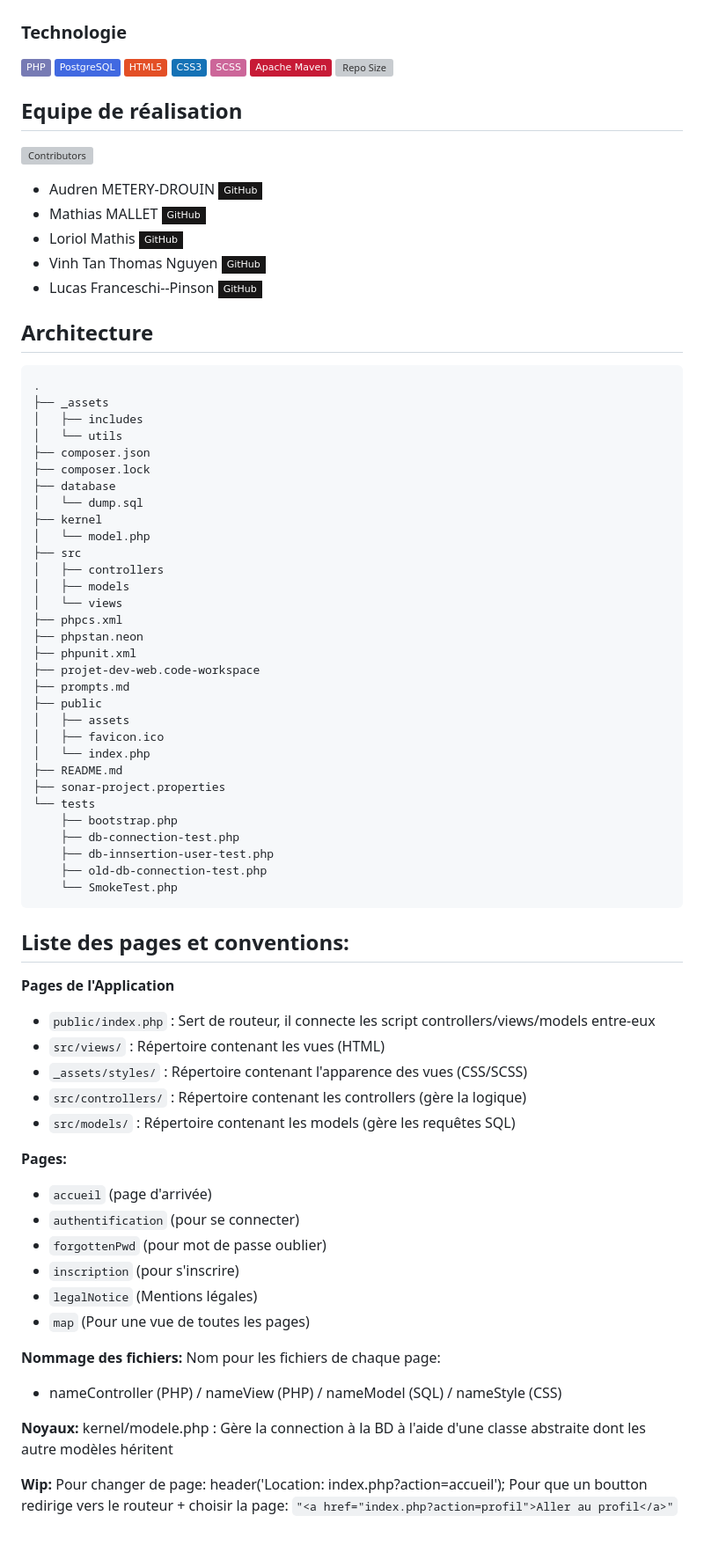
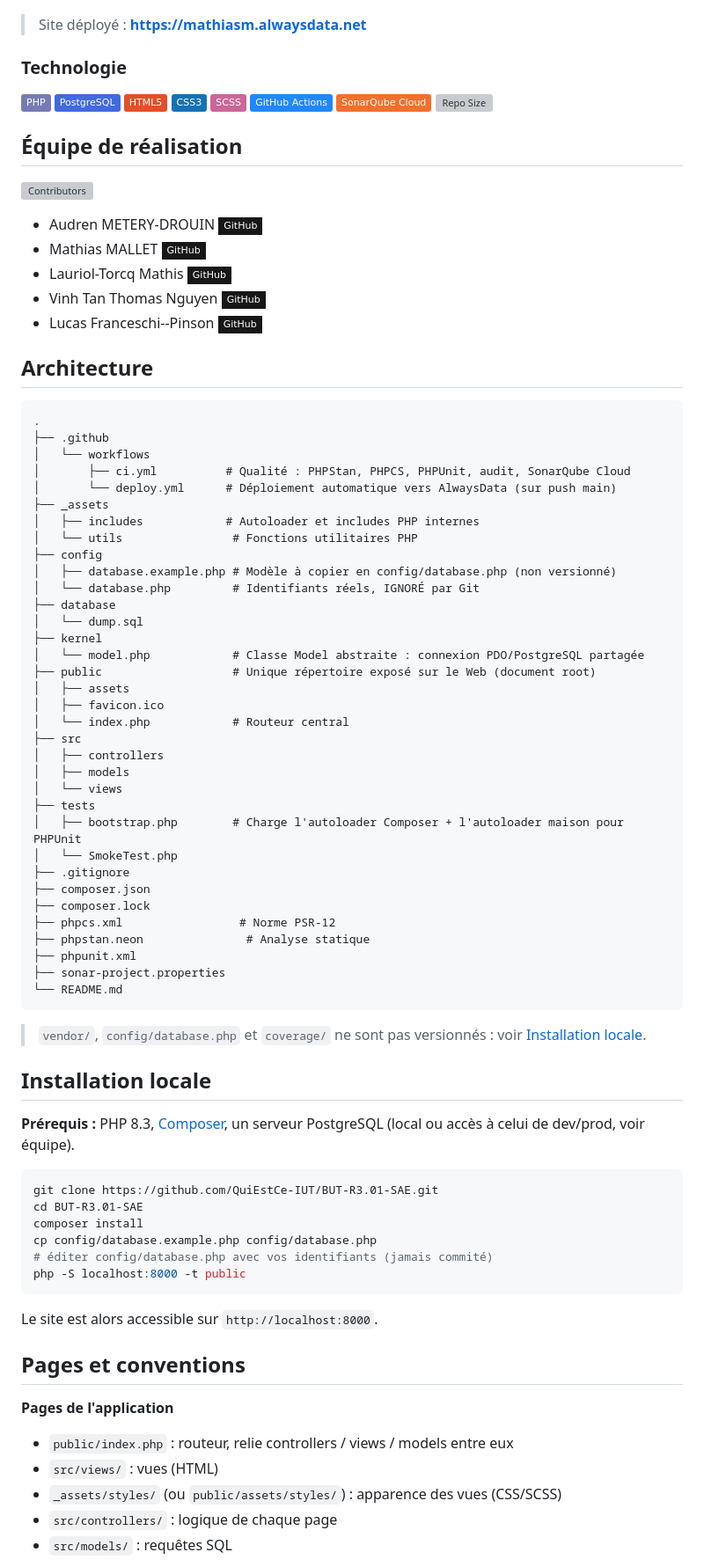
Before and after one commit to AmadeusTdev/BUT-R3.01-SAE, a Markdown page: README.md, the part around one of its changes. Shown at 88% size. Rendered like a GitHub page; badges without logos; blank space fills up the shorter version; grey boxes are pictures that could not be loaded.

Commit message:
add: new informations in readme, name and typo fix

````diff
--- a/README.md
+++ b/README.md
@@ -9,90 +10,88 @@
 [![Coverage](https://sonarcloud.io/api/project_badges/measure?project=QuiEstCe-IUT_BUT-R3.01-SAE&metric=coverage)](https://sonarcloud.io/summary/new_code?id=QuiEstCe-IUT_BUT-R3.01-SAE)
 ![Last Commit](https://img.shields.io/github/last-commit/QuiEstCe-IUT/BUT-R3.01-SAE?style=flat)
 
-
+> Site déployé : **https://mathiasm.alwaysdata.net**
 ### Technologie
 ![PHP](https://img.shields.io/badge/PHP-777BB4?style=flat&logo=php&logoColor=white)
 ![PostgreSQL](https://img.shields.io/badge/PostgreSQL-4169E1?style=flat&logo=postgresql&logoColor=white)
 ![HTML5](https://img.shields.io/badge/HTML5-E34F26?style=flat&logo=html5&logoColor=white)
 ![CSS3](https://img.shields.io/badge/CSS3-1572B6?style=flat&logo=css3&logoColor=white)
 ![Sass / SCSS](https://img.shields.io/badge/SCSS-CC6699?style=flat&logo=sass&logoColor=white)
-![Maven](https://img.shields.io/badge/Apache%20Maven-C71A36?style=flat&logo=Apache%20Maven&logoColor=white)
+![GitHub Actions](https://img.shields.io/badge/GitHub%20Actions-2088FF?style=flat&logo=githubactions&logoColor=white)
+![SonarQube Cloud](https://img.shields.io/badge/SonarQube%20Cloud-F3702A?style=flat&logo=sonarqubecloud&logoColor=white)
 ![Repo Size](https://img.shields.io/github/repo-size/QuiEstCe-IUT/BUT-R3.01-SAE?style=flat-square&logo=github&logoColor=white)
 
-## Equipe de réalisation
+## Équipe de réalisation
 
 ![Contributors](https://img.shields.io/github/contributors/QuiEstCe-IUT/BUT-R3.01-SAE?style=flat&color=blue)
 - Audren METERY-DROUIN [![GitHub](https://img.shields.io/badge/GitHub-181717?style=flat-square&logo=github&logoColor=white)](https://github.com/AmadeusTdev)
 - Mathias MALLET [![GitHub](https://img.shields.io/badge/GitHub-181717?style=flat-square&logo=github&logoColor=white)](https://github.com/eabc2318)
-- Loriol Mathis [![GitHub](https://img.shields.io/badge/GitHub-181717?style=flat-square&logo=github&logoColor=white)](https://github.com/Mathis-LAURIOL-TORCQ)
+- Lauriol-Torcq Mathis [![GitHub](https://img.shields.io/badge/GitHub-181717?style=flat-square&logo=github&logoColor=white)](https://github.com/Mathis-LAURIOL-TORCQ)
 - Vinh Tan Thomas Nguyen [![GitHub](https://img.shields.io/badge/GitHub-181717?style=flat-square&logo=github&logoColor=white)](https://github.com/Nguyen-Thomas1)
 - Lucas Franceschi--Pinson [![GitHub](https://img.shields.io/badge/GitHub-181717?style=flat-square&logo=github&logoColor=white)](https://github.com/FRANCESCHI-PINSON-Lucas-25008772)
-
 
 ## Architecture
 
 ```text
 .
+├── .github
+│   └── workflows
+│       ├── ci.yml          # Qualité : PHPStan, PHPCS, PHPUnit, audit, SonarQube Cloud
+│       └── deploy.yml      # Déploiement automatique vers AlwaysData (sur push main)
 ├── _assets
-│   ├── includes
-│   └── utils
-├── composer.json
-├── composer.lock
+│   ├── includes            # Autoloader et includes PHP internes
+│   └── utils                # Fonctions utilitaires PHP
+├── config
+│   ├── database.example.php # Modèle à copier en config/database.php (non versionné)
+│   └── database.php         # Identifiants réels, IGNORÉ par Git
 ├── database
 │   └── dump.sql
 ├── kernel
-│   └── model.php
+│   └── model.php            # Classe Model abstraite : connexion PDO/PostgreSQL partagée
+├── public                   # Unique répertoire exposé sur le Web (document root)
+│   ├── assets
+│   ├── favicon.ico
+│   └── index.php            # Routeur central
 ├── src
 │   ├── controllers
 │   ├── models
 │   └── views
-├── phpcs.xml
-├── phpstan.neon
+├── tests
+│   ├── bootstrap.php        # Charge l'autoloader Composer + l'autoloader maison pour PHPUnit
+│   └── SmokeTest.php
+├── .gitignore
+├── composer.json
+├── composer.lock
+├── phpcs.xml                 # Norme PSR-12
+├── phpstan.neon               # Analyse statique
 ├── phpunit.xml
-├── projet-dev-web.code-workspace
-├── prompts.md
-├── public
-│   ├── assets
-│   ├── favicon.ico
-│   └── index.php
-├── README.md
 ├── sonar-project.properties
-└── tests
-    ├── bootstrap.php
-    ├── db-connection-test.php
-    ├── db-innsertion-user-test.php
-    ├── old-db-connection-test.php
-    └── SmokeTest.php
+└── README.md
 ```
 
+> `vendor/`, `config/database.php` et `coverage/` ne sont pas versionnés : voir [Installation locale](#installation-locale).
 
+## Installation locale
 
-## Liste des pages et conventions:
-**Pages de l'Application**
-- `public/index.php` : Sert de routeur, il connecte les script controllers/views/models entre-eux
-- `src/views/` : Répertoire contenant les vues (HTML)
-- `_assets/styles/` : Répertoire contenant l'apparence des vues (CSS/SCSS)
-- `src/controllers/` : Répertoire contenant les controllers (gère la logique)
-- `src/models/` : Répertoire contenant les models (gère les requêtes SQL)
+**Prérequis :** PHP 8.3, [Composer](https://getcomposer.org/), un serveur PostgreSQL (local ou accès à celui de dev/prod, voir équipe).
 
-**Pages:**
-- `accueil` (page d'arrivée)
-- `authentification` (pour se connecter)
-- `forgottenPwd` (pour mot de passe oublier)
-- `inscription` (pour s'inscrire)
-- `legalNotice` (Mentions légales)
-- `map` (Pour une vue de toutes les pages)
+```bash
+git clone https://github.com/QuiEstCe-IUT/BUT-R3.01-SAE.git
+cd BUT-R3.01-SAE
+composer install
+cp config/database.example.php config/database.php
+# éditer config/database.php avec vos identifiants (jamais commité)
+php -S localhost:8000 -t public
+```
 
-**Nommage des fichiers:**
-Nom pour les fichiers de chaque page:
-- nameController (PHP) / nameView (PHP) / nameModel (SQL) / nameStyle (CSS)
+Le site est alors accessible sur `http://localhost:8000`.
 
-**Noyaux:**
-kernel/modele.php : Gère la connection à la BD à l'aide d'une classe abstraite dont les autre modèles héritent
+## Pages et conventions
 
-**Wip:**
-Pour changer de page:
-header('Location: index.php?action=accueil');
-Pour que un boutton redirige vers le routeur + choisir la page:
-`"<a href="index.php?action=profil">Aller au profil</a>"`
+**Pages de l'application**
+- `public/index.php` : routeur, relie controllers / views / models entre eux
+- `src/views/` : vues (HTML)
+- `_assets/styles/` (ou `public/assets/styles/`) : apparence des vues (CSS/SCSS)
+- `src/controllers/` : logique de chaque page
+- `src/models/` : requêtes SQL
 
````
Also changed, not shown: other parts of README.md (+107 -9 lines).
